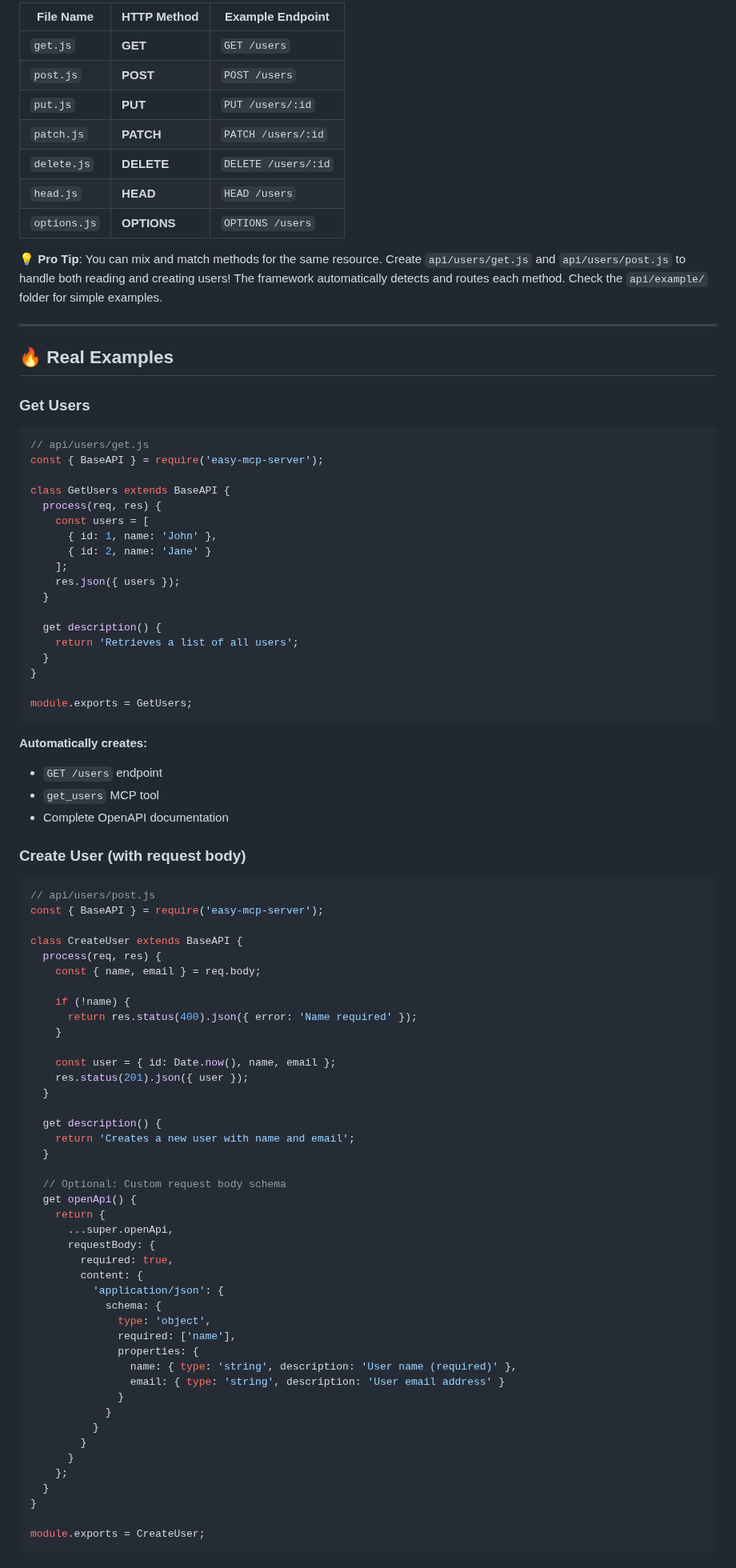
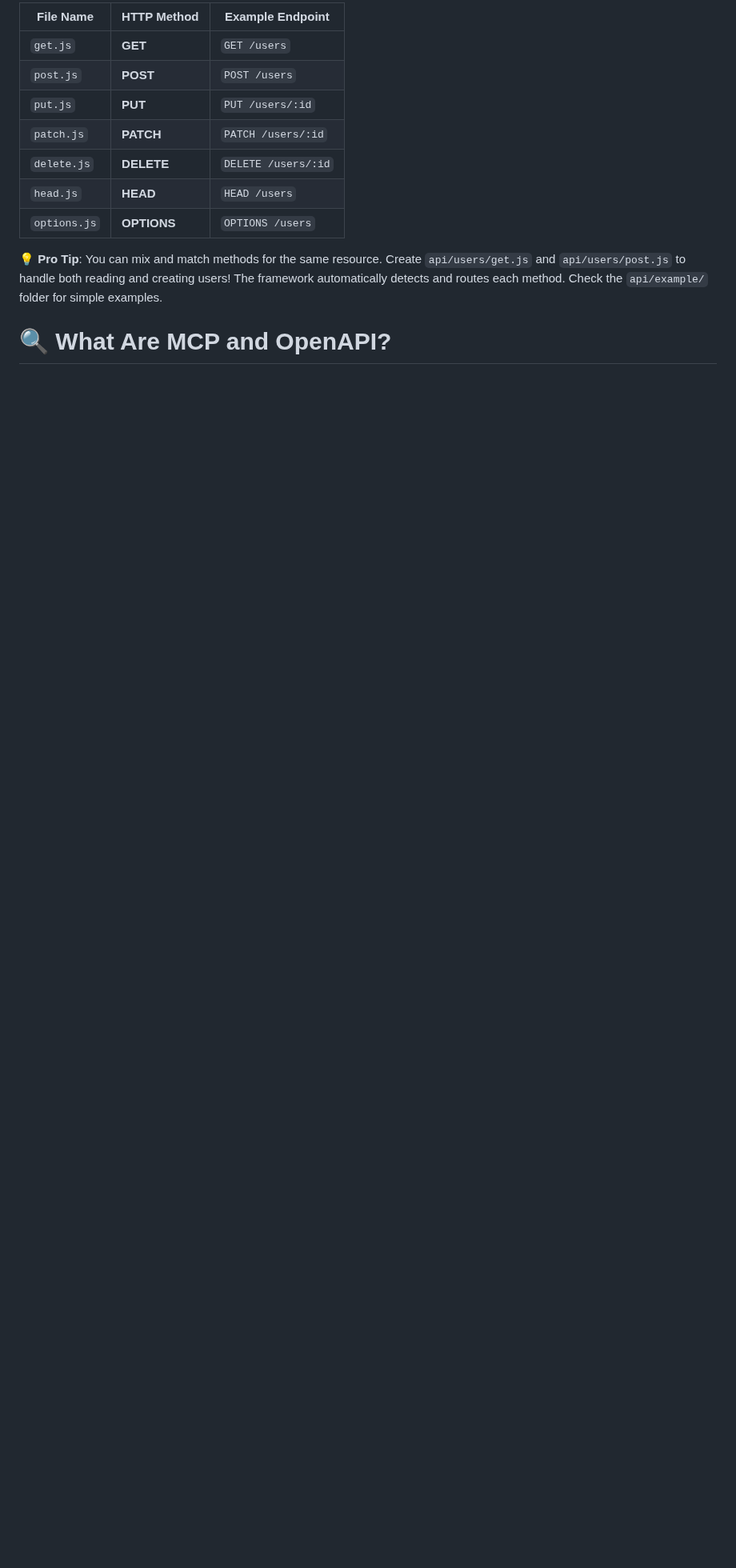
Before and after one commit to easynet-world/7134-easy-mcp-server, a Markdown page: README.md, the part around one of its changes. Shown at 80% size. GitHub-like rendering; blank space fills up the shorter version.

````diff
--- a/README.md
+++ b/README.md
@@ -69,83 +77,6 @@ npm start
 
 **💡 Pro Tip**: You can mix and match methods for the same resource. Create `api/users/get.js` and `api/users/post.js` to handle both reading and creating users! The framework automatically detects and routes each method. Check the `api/example/` folder for simple examples.
 
----
 
-## 🔥 **Real Examples**
+# 🔍 **What Are MCP and OpenAPI?**
 
-### **Get Users**
-
-```javascript
-// api/users/get.js
-const { BaseAPI } = require('easy-mcp-server');
-
-class GetUsers extends BaseAPI {
-  process(req, res) {
-    const users = [
-      { id: 1, name: 'John' },
-      { id: 2, name: 'Jane' }
-    ];
-    res.json({ users });
-  }
-
-  get description() {
-    return 'Retrieves a list of all users';
-  }
-}
-
-module.exports = GetUsers;
-```
-
-**Automatically creates:**
-- `GET /users` endpoint
-- `get_users` MCP tool
-- Complete OpenAPI documentation
-
-### **Create User (with request body)**
-
-```javascript
-// api/users/post.js
-const { BaseAPI } = require('easy-mcp-server');
-
-class CreateUser extends BaseAPI {
-  process(req, res) {
-    const { name, email } = req.body;
-
-    if (!name) {
-      return res.status(400).json({ error: 'Name required' });
-    }
-
-    const user = { id: Date.now(), name, email };
-    res.status(201).json({ user });
-  }
-
-  get description() {
-    return 'Creates a new user with name and email';
-  }
-
-  // Optional: Custom request body schema
-  get openApi() {
-    return {
-      ...super.openApi,
-      requestBody: {
-        required: true,
-        content: {
-          'application/json': {
-            schema: {
-              type: 'object',
-              required: ['name'],
-              properties: {
-                name: { type: 'string', description: 'User name (required)' },
-                email: { type: 'string', description: 'User email address' }
-              }
-            }
-          }
-        }
-      }
-    };
-  }
-}
-
-module.exports = CreateUser;
-```
-
````
Also changed, not shown: other parts of README.md (+21 -61 lines).
